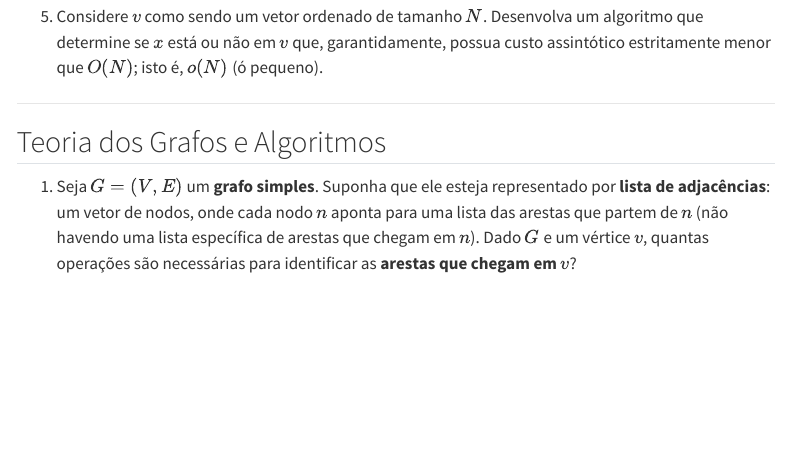
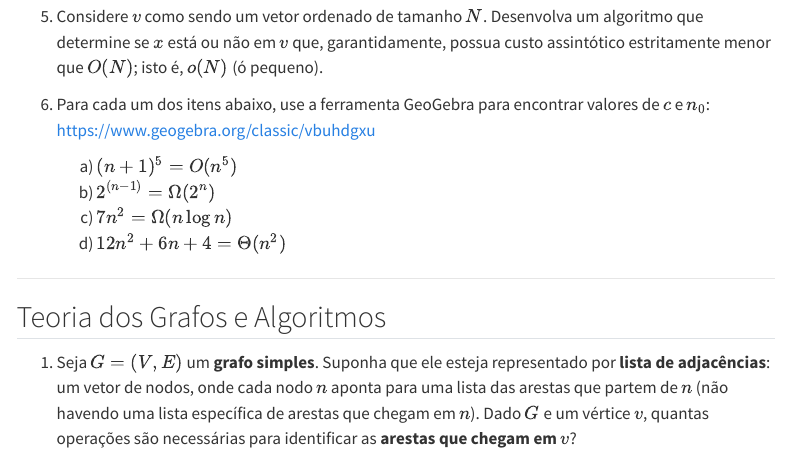
Before and after one commit to LucasAlegre/paa1, a Quarto document (exercicios.qmd): the page in a window 1100 px wide, from 3120 px down. Rendered offline with R 4.5, knitr and Pandoc in place of Quarto, with nearby package versions; menus at the side of the page are left out.

Commit message:
Add exercicio geogebra

```diff
--- a/exercicios.qmd
+++ b/exercicios.qmd
@@ -143,6 +143,13 @@ Exercícios organizados por tópico. Use o menu lateral para navegar entre os t
 
 5. Considere $v$ como sendo um vetor ordenado de tamanho $N$. Desenvolva um algoritmo que determine se $x$ está ou não em $v$ que, garantidamente, possua custo assintótico estritamente menor que $O(N)$; isto é, $o(N)$ (ó pequeno).
 
+6. Para cada um dos itens abaixo, use a ferramenta GeoGebra para encontrar valores de $c$ e $n_0$: [https://www.geogebra.org/classic/vbuhdgxu](https://www.geogebra.org/classic/vbuhdgxu)
+
+   a) $(n+1)^5 = O(n^5)$
+   b) $2^{(n-1)} = \Omega(2^n)$
+   c) $7n^2 = \Omega(n \log n)$
+   d) $12n^2 + 6n + 4 = \Theta(n^2)$
+
 ---
 
 ## Teoria dos Grafos e Algoritmos
```
